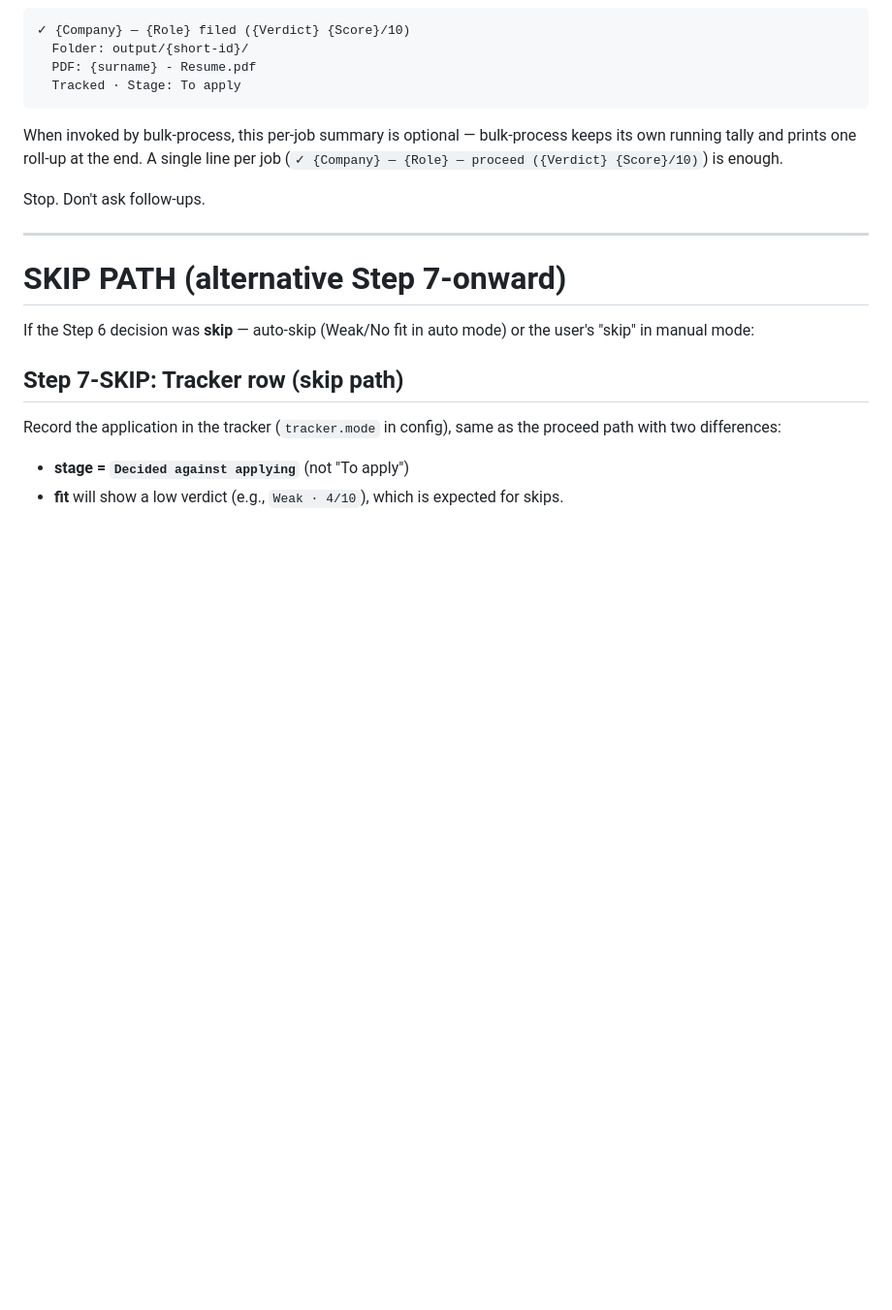
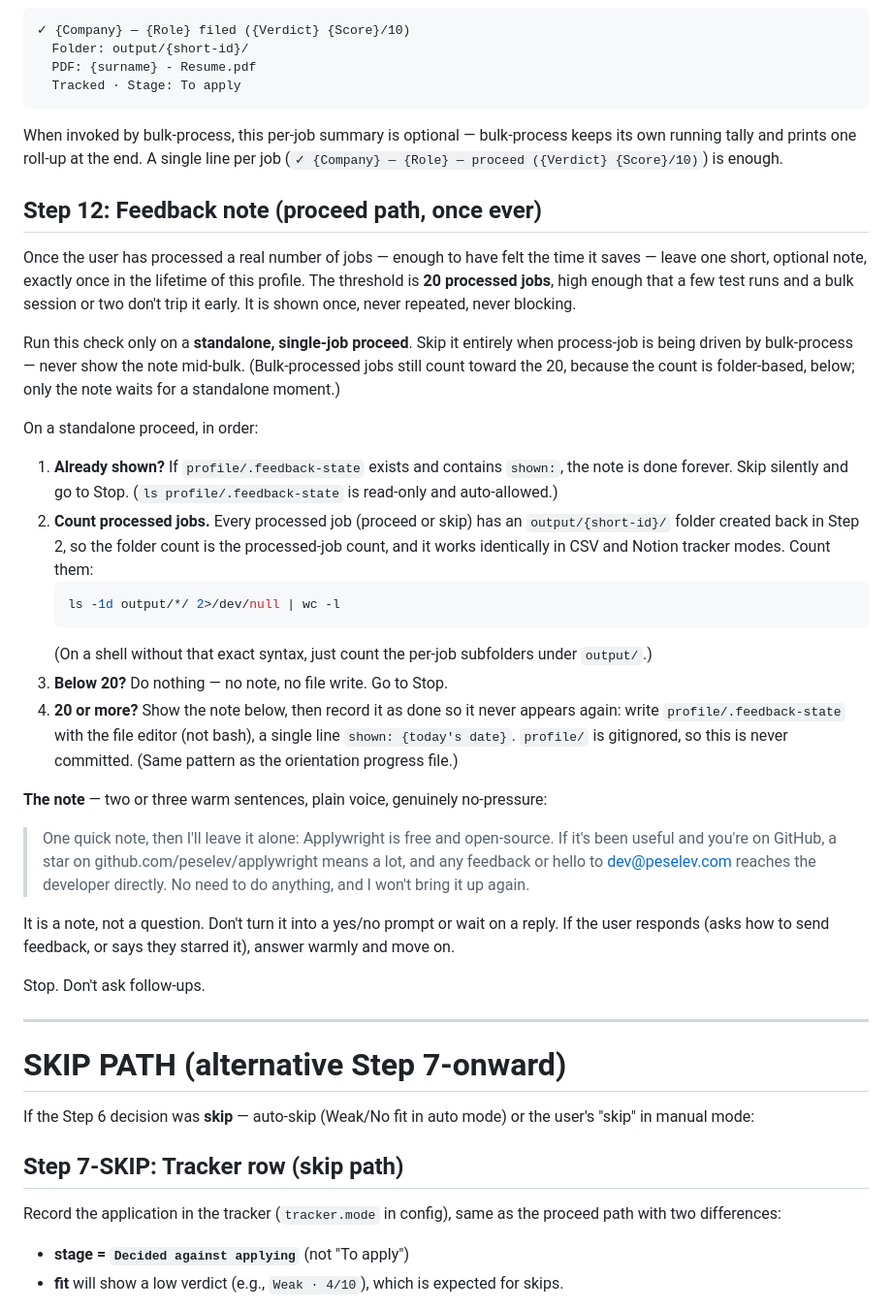
Before and after one commit to peselev/applywright, a Markdown page: skills/process-job/SKILL.md, the part around the change. Shown at 97% size. Rendered like a GitHub page; blank space fills up the shorter version.

Commit message:
one-time, optional feedback note after 20 processed jobs

````diff
--- a/skills/process-job/SKILL.md
+++ b/skills/process-job/SKILL.md
@@ -386,6 +386,29 @@ Tell the user in chat, four lines max.
 
 When invoked by bulk-process, this per-job summary is optional — bulk-process keeps its own running tally and prints one roll-up at the end. A single line per job (`✓ {Company} — {Role} — proceed ({Verdict} {Score}/10)`) is enough.
 
+## Step 12: Feedback note (proceed path, once ever)
+
+Once the user has processed a real number of jobs — enough to have felt the time it saves — leave one short, optional note, exactly once in the lifetime of this profile. The threshold is **20 processed jobs**, high enough that a few test runs and a bulk session or two don't trip it early. It is shown once, never repeated, never blocking.
+
+Run this check only on a **standalone, single-job proceed**. Skip it entirely when process-job is being driven by bulk-process — never show the note mid-bulk. (Bulk-processed jobs still count toward the 20, because the count is folder-based, below; only the note waits for a standalone moment.)
+
+On a standalone proceed, in order:
+
+1. **Already shown?** If `profile/.feedback-state` exists and contains `shown:`, the note is done forever. Skip silently and go to Stop. (`ls profile/.feedback-state` is read-only and auto-allowed.)
+2. **Count processed jobs.** Every processed job (proceed or skip) has an `output/{short-id}/` folder created back in Step 2, so the folder count is the processed-job count, and it works identically in CSV and Notion tracker modes. Count them:
+   ```bash
+   ls -1d output/*/ 2>/dev/null | wc -l
+   ```
+   (On a shell without that exact syntax, just count the per-job subfolders under `output/`.)
+3. **Below 20?** Do nothing — no note, no file write. Go to Stop.
+4. **20 or more?** Show the note below, then record it as done so it never appears again: write `profile/.feedback-state` with the file editor (not bash), a single line `shown: {today's date}`. `profile/` is gitignored, so this is never committed. (Same pattern as the orientation progress file.)
+
+**The note** — two or three warm sentences, plain voice, genuinely no-pressure:
+
+> One quick note, then I'll leave it alone: Applywright is free and open-source. If it's been useful and you're on GitHub, a star on github.com/peselev/applywright means a lot, and any feedback or hello to dev@peselev.com reaches the developer directly. No need to do anything, and I won't bring it up again.
+
+It is a note, not a question. Don't turn it into a yes/no prompt or wait on a reply. If the user responds (asks how to send feedback, or says they starred it), answer warmly and move on.
+
 Stop. Don't ask follow-ups.
 
 ---
````
